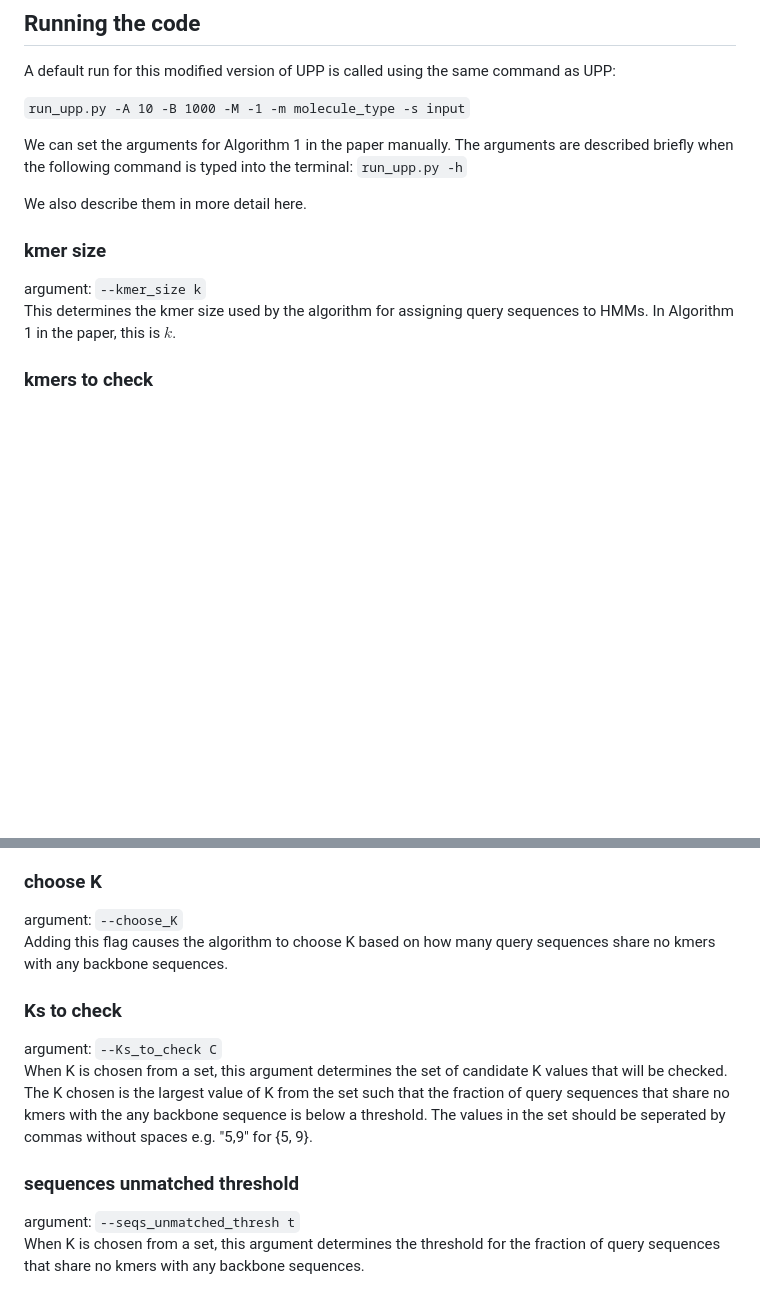
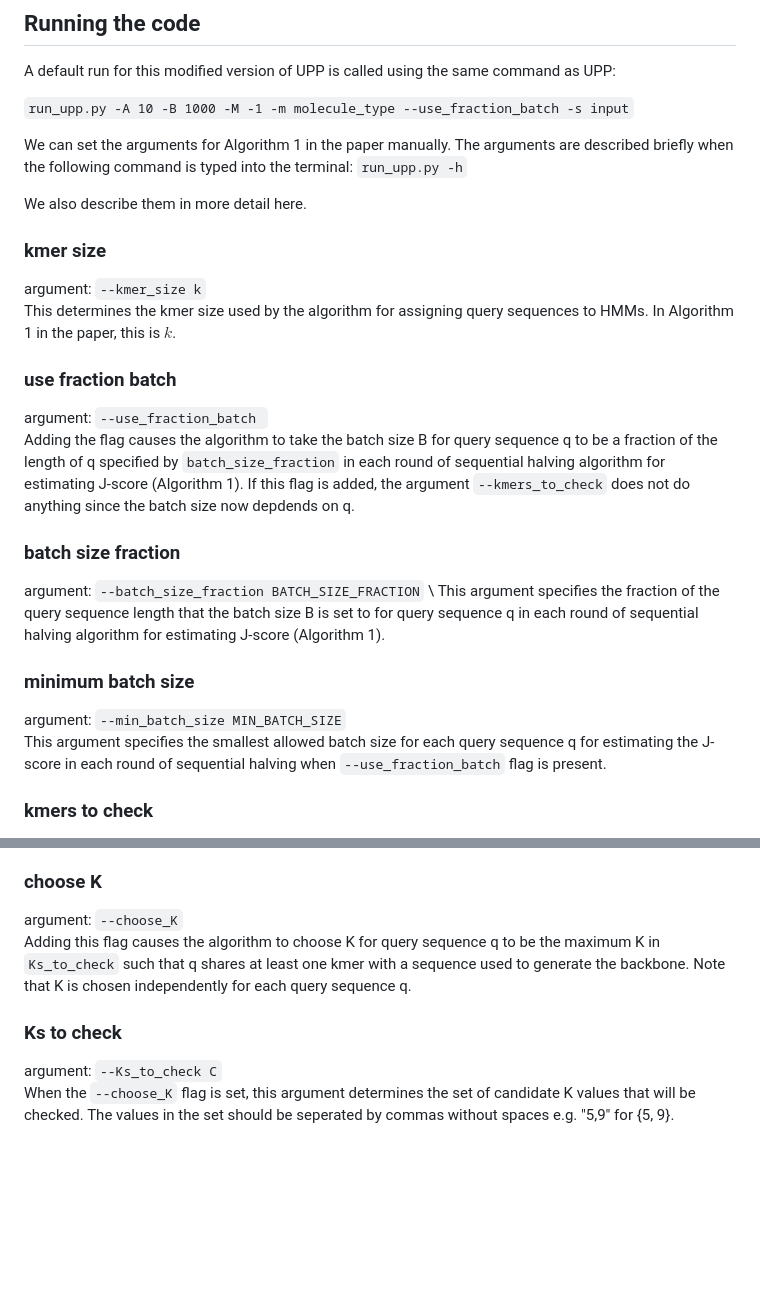
Before and after one commit to ilanshom/adaptiveMSA, a Markdown page: README.md, 2 parts joined by grey strips. Drawn GitHub-style; blank space fills up the shorter version.

```diff
--- a/README.md
+++ b/README.md
@@ -22,7 +22,7 @@ Also, after installing this modified version of UPP, move to the adaptiveMSA fol
 
 A default run for this modified version of UPP is called using the same command as UPP:
 
-`run_upp.py -A 10 -B 1000 -M -1 -m molecule_type -s input`
+`run_upp.py -A 10 -B 1000 -M -1 -m molecule_type --use_fraction_batch -s input`
 
 We can set the arguments for Algorithm 1 in the paper manually.  The arguments are described briefly when the following command is typed into the terminal:
 `run_upp.py -h`
@@ -32,6 +32,18 @@ We also describe them in more detail here.
 ### kmer size
 argument: `--kmer_size k` \
 This determines the kmer size used by the algorithm for assigning query sequences to HMMs.  In Algorithm 1 in the paper, this is $k$.
+
+### use fraction batch
+argument: `--use_fraction_batch ` \
+Adding the flag causes the algorithm to take the batch size B for query sequence q to be a fraction of the length of q specified by `batch_size_fraction` in each round of sequential halving algorithm for estimating J-score (Algorithm 1).  If this flag is added, the argument `--kmers_to_check` does not do anything since the batch size now depdends on q.
+
+### batch size fraction
+argument: `--batch_size_fraction BATCH_SIZE_FRACTION` \
+This argument specifies the fraction of the query sequence length that the batch size B is set to for query sequence q in each round of sequential halving algorithm for estimating J-score (Algorithm 1).
+
+### minimum batch size
+argument: `--min_batch_size MIN_BATCH_SIZE` \
+This argument specifies the smallest allowed batch size for each query sequence q for estimating the J-score in each round of sequential halving when `--use_fraction_batch` flag is present.
 
 ### kmers to check
 argument: `--kmers_to_check B` \
@@ -55,6 +67,17 @@ Adding this flag causes the algorithm to compute the J-score exactly for every H
 
 ### choose K
 argument: `--choose_K` \
+Adding this flag causes the algorithm to choose K for query sequence q to be the maximum K in `Ks_to_check` such that q shares at least one kmer with a sequence used to generate the backbone.
+Note that K is chosen independently for each query sequence q.
+
+### Ks to check
+argument: `--Ks_to_check C` \
+When the `--choose_K` flag is set, this argument determines the set of candidate K values that will be checked.  The values in the set should be seperated by commas without spaces e.g. "5,9" for {5, 9}.
+
+
+<!--
+### choose K
+argument: `--choose_K` \
 Adding this flag causes the algorithm to choose K based on how many query sequences share no kmers with any backbone sequences.
 
 ### Ks to check
@@ -64,3 +87,4 @@ When K is chosen from a set, this argument determines the set of candidate K val
 ### sequences unmatched threshold
 argument: `--seqs_unmatched_thresh t` \
 When K is chosen from a set, this argument determines the threshold for the fraction of query sequences that share no kmers with any backbone sequences.
+-->
```
